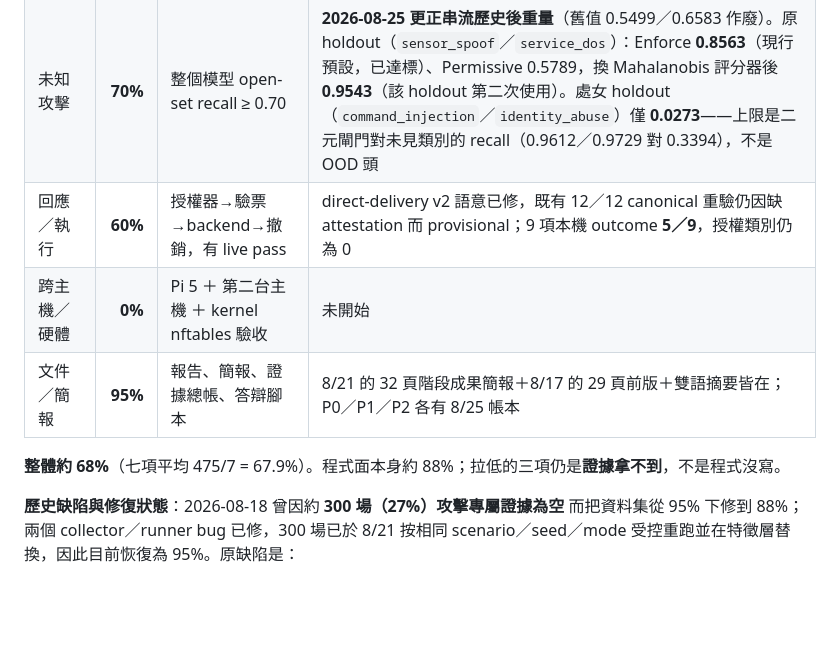
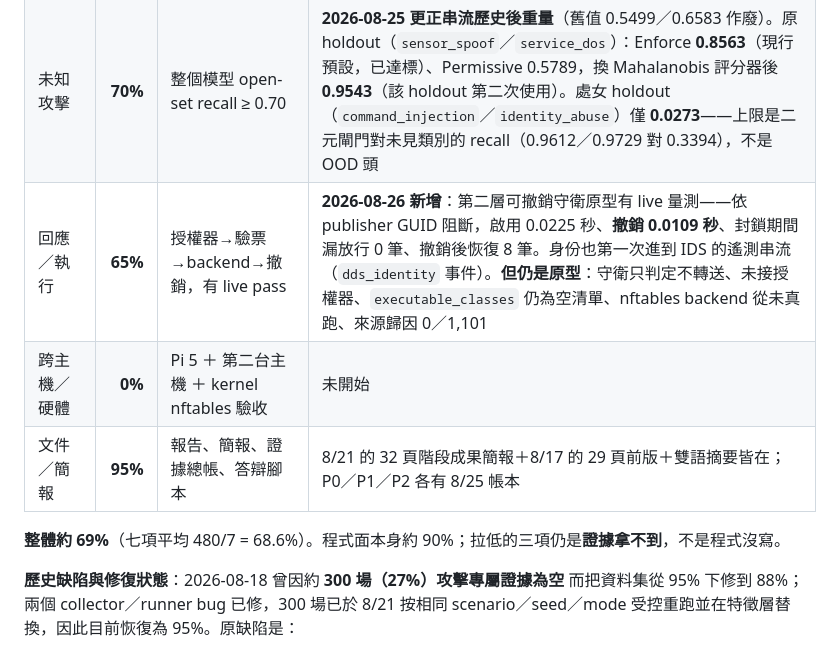
Before and after one commit to a0970151287-gif/ros2-dds-security-patrol, a Markdown page: CLAUDE.md, the part around one of its changes. Rendered like a GitHub page; blank space fills up the shorter version.

Commit message:
docs(status): record the first measured revocable enforcement cycle
回應／執行 60% to 65%: the tier-2 guard now has a live block/release
measurement (0.0225s to take effect, 0.0109s to revoke, 0 leaked, 8
restored) and DDS identity reaches the IDS telemetry stream. Still a
prototype -- the guard decides without forwarding, is not wired to the
authorizer, executable_classes stays empty, the nftables backend has
never run, and attribution is still 0/1101. Overall 68% to 69%.

Co-Authored-By: Claude Opus 5 <noreply@anthropic.com>

```diff
--- a/CLAUDE.md
+++ b/CLAUDE.md
@@ -30,11 +30,11 @@
 | 攻擊偵測（二元） | **90%** | PR-AUC > 0.9 且有一次性 test | final test：Permissive **0.9900**、Enforce **0.9774**；分類數字不受 anomaly budget 影響，但整體 release 仍不可部署 |
 | 攻擊識別（多類） | **65%** | balanced accuracy ≥ 0.80 | **final test**：Permissive **0.8619**（達標）、Enforce **0.4155** |
 | 未知攻擊 | **70%** | 整個模型 open-set recall ≥ 0.70 | **2026-08-25 更正串流歷史後重量**（舊值 0.5499／0.6583 作廢）。原 holdout（`sensor_spoof`／`service_dos`）：Enforce **0.8563**（現行預設，已達標）、Permissive 0.5789，換 Mahalanobis 評分器後 **0.9543**（該 holdout 第二次使用）。處女 holdout（`command_injection`／`identity_abuse`）僅 **0.0273**——上限是二元閘門對未見類別的 recall（0.9612／0.9729 對 0.3394），不是 OOD 頭 |
-| 回應／執行 | **60%** | 授權器→驗票→backend→撤銷，有 live pass | direct-delivery v2 語意已修，既有 12／12 canonical 重驗仍因缺 attestation 而 provisional；9 項本機 outcome **5／9**，授權類別仍為 0 |
+| 回應／執行 | **65%** | 授權器→驗票→backend→撤銷，有 live pass | **2026-08-26 新增**：第二層可撤銷守衛原型有 live 量測——依 publisher GUID 阻斷，啟用 0.0225 秒、**撤銷 0.0109 秒**、封鎖期間漏放行 0 筆、撤銷後恢復 8 筆。身份也第一次進到 IDS 的遙測串流（`dds_identity` 事件）。**但仍是原型**：守衛只判定不轉送、未接授權器、`executable_classes` 仍為空清單、nftables backend 從未真跑、來源歸因 0／1,101 |
 | 跨主機／硬體 | **0%** | Pi 5 ＋ 第二台主機 ＋ kernel nftables 驗收 | 未開始 |
 | 文件／簡報 | **95%** | 報告、簡報、證據總帳、答辯腳本 | 8/21 的 32 頁階段成果簡報＋8/17 的 29 頁前版＋雙語摘要皆在；P0／P1／P2 各有 8/25 帳本 |
 
-**整體約 68%**（七項平均 475/7 = 67.9%）。程式面本身約 88%；拉低的三項仍是**證據拿不到**，不是程式沒寫。
+**整體約 69%**（七項平均 480/7 = 68.6%）。程式面本身約 90%；拉低的三項仍是**證據拿不到**，不是程式沒寫。
 
 **歷史缺陷與修復狀態**：2026-08-18 曾因約 **300 場（27%）攻擊專屬證據為空**
 而把資料集從 95% 下修到 88%；兩個 collector／runner bug 已修，300 場已於 8/21
```
Also changed, not shown: other parts of CLAUDE.md (+1 -1 lines).
